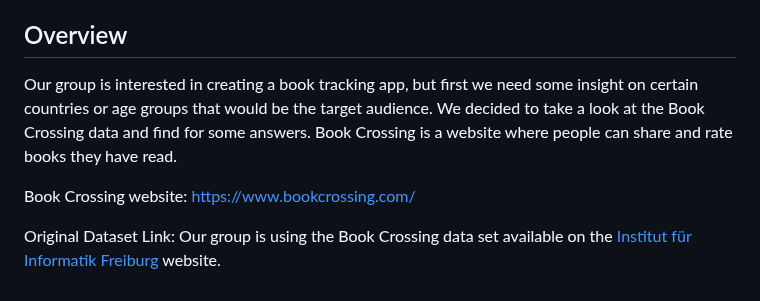
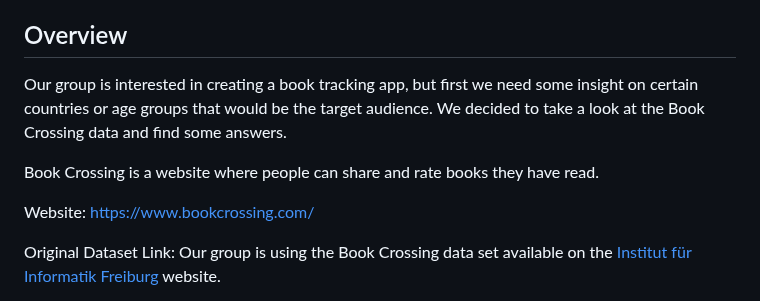
Before and after one commit to PGComai/Data_Analytics_Final_Project, a Markdown page: README.md, the part around the change. GitHub-like rendering.

```diff
--- a/README.md
+++ b/README.md
@@ -4,9 +4,11 @@ Project status: Using SQL, we combined 3 CSV files into a single dataset. We the
 
 ## Overview
 
-Our group is interested in creating a book tracking app, but first we need some insight on certain countries or age groups that would be the target audience. We decided to take a look at the Book Crossing data and find for some answers. Book Crossing is a website where people can share and rate books they have read.
+Our group is interested in creating a book tracking app, but first we need some insight on certain countries or age groups that would be the target audience. We decided to take a look at the Book Crossing data and find some answers.
 
-Book Crossing website: https://www.bookcrossing.com/
+Book Crossing is a website where people can share and rate books they have read.
+
+Website: https://www.bookcrossing.com/
 
 Original Dataset Link: Our group is using the Book Crossing data set available on the [Institut für Informatik Freiburg](http://www2.informatik.uni-freiburg.de/~cziegler/BX/) website.
 
```
